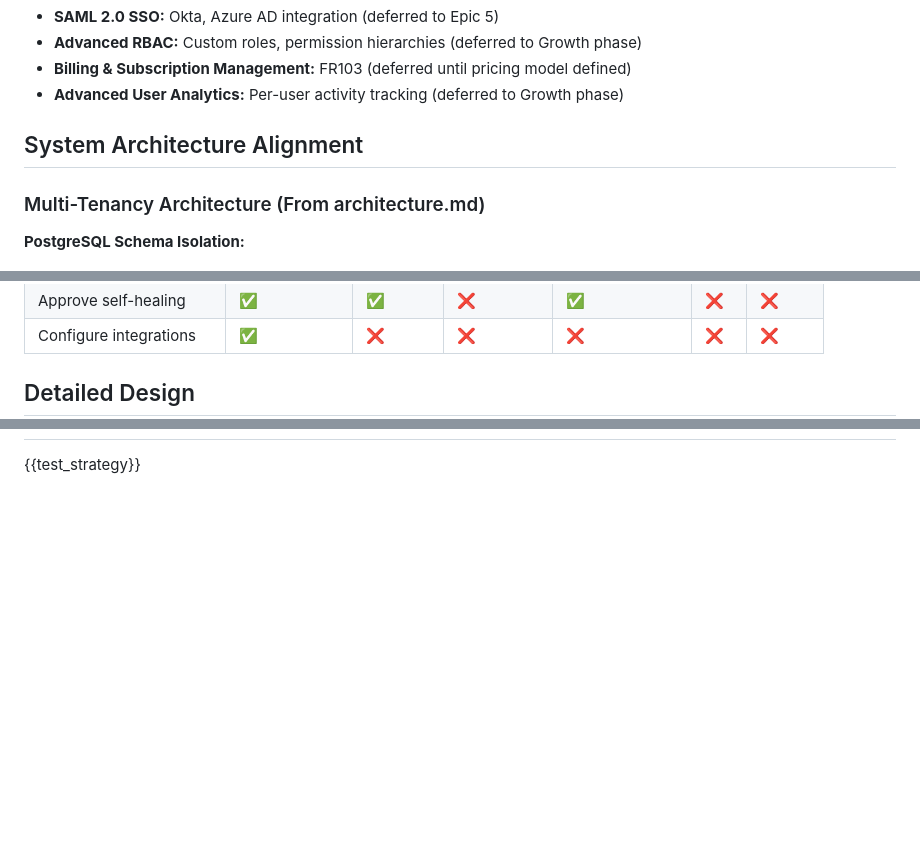
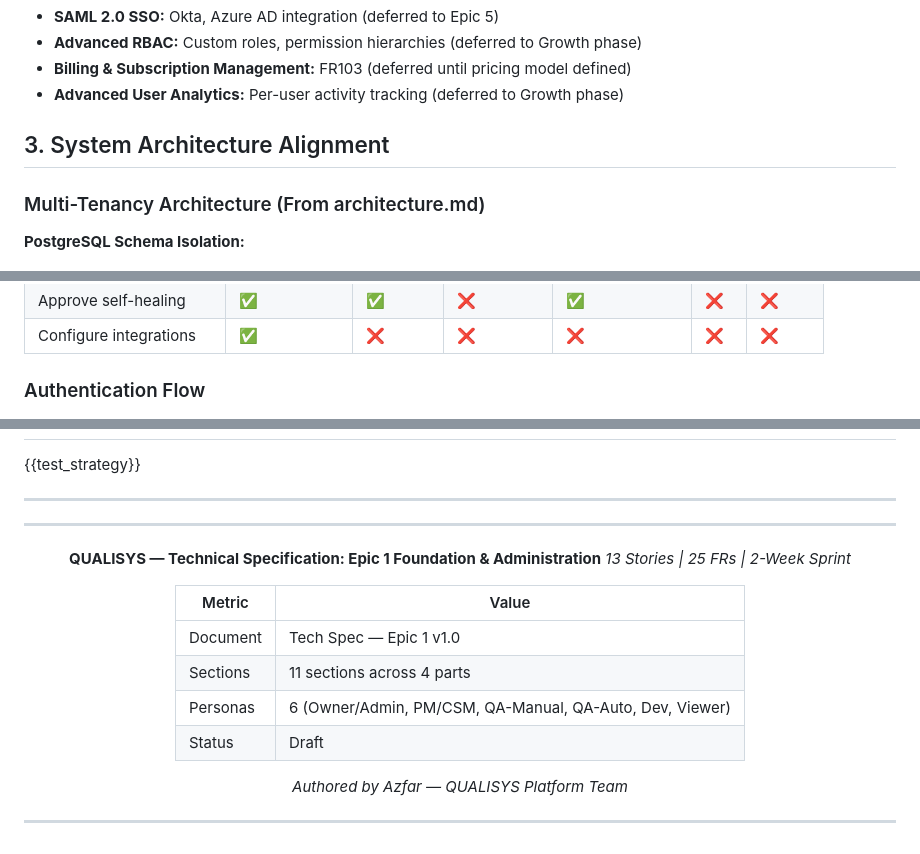
Before and after one commit to azfarhussain-10p/QUALISYS, a Markdown page: docs/tech-specs/tech-spec-epic-1.md, 3 parts joined by grey strips. Rendered like a GitHub page; blank space fills up the shorter version.

```diff
--- a/docs/tech-specs/tech-spec-epic-1.md
+++ b/docs/tech-specs/tech-spec-epic-1.md
@@ -63,7 +116,7 @@ Epic 1 establishes the foundational infrastructure for the QUALISYS multi-tenant
 - **Billing & Subscription Management:** FR103 (deferred until pricing model defined)
 - **Advanced User Analytics:** Per-user activity tracking (deferred to Growth phase)
 
-## System Architecture Alignment
+## 3. System Architecture Alignment
 
 ### Multi-Tenancy Architecture (From architecture.md)
 
@@ -129,5 +182,5 @@ Epic 1 establishes the foundational infrastructure for the QUALISYS multi-tenant
 | Approve self-healing | ✅ | ✅ | ❌ | ✅ | ❌ | ❌ |
 | Configure integrations | ✅ | ❌ | ❌ | ❌ | ❌ | ❌ |
 
-## Detailed Design
+### Authentication Flow
 
@@ -185,2 +278,24 @@ Epic 1 establishes the foundational infrastructure for the QUALISYS multi-tenant
 
 {{test_strategy}}
+
+---
+
+<div align="center">
+
+---
+
+**QUALISYS — Technical Specification: Epic 1 Foundation & Administration**
+*13 Stories | 25 FRs | 2-Week Sprint*
+
+| Metric | Value |
+|--------|-------|
+| Document | Tech Spec — Epic 1 v1.0 |
+| Sections | 11 sections across 4 parts |
+| Personas | 6 (Owner/Admin, PM/CSM, QA-Manual, QA-Auto, Dev, Viewer) |
+| Status | Draft |
+
+*Authored by Azfar — QUALISYS Platform Team*
+
+---
+
+</div>
```
Also changed, not shown: other parts of docs/tech-specs/tech-spec-epic-1.md (+114 -21 lines), docs/tech-specs/tech-spec-epic-0.md (+240 -135 lines).
